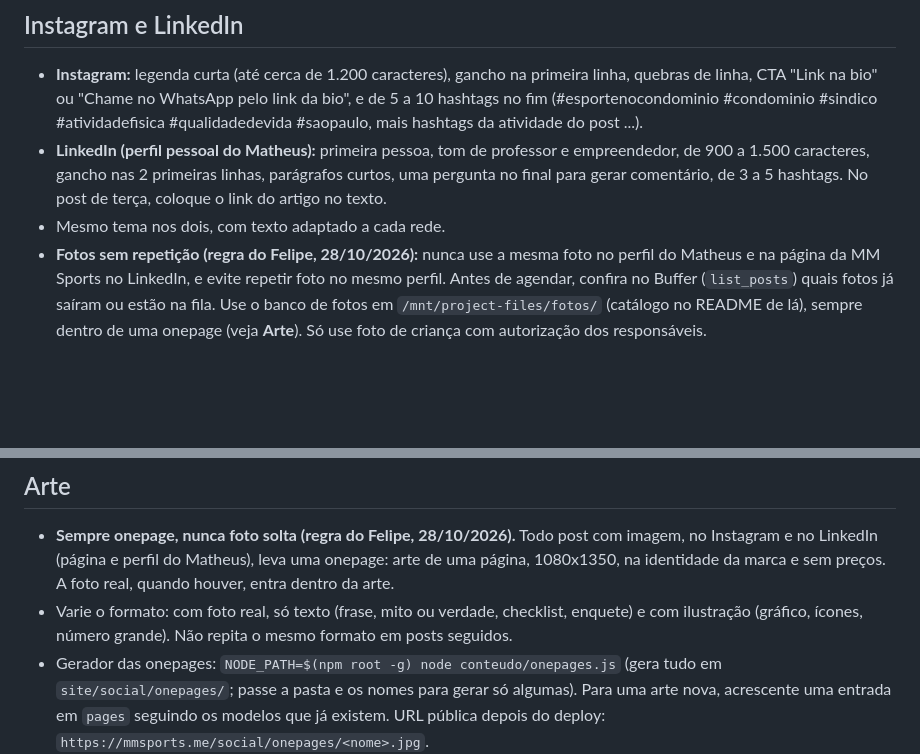
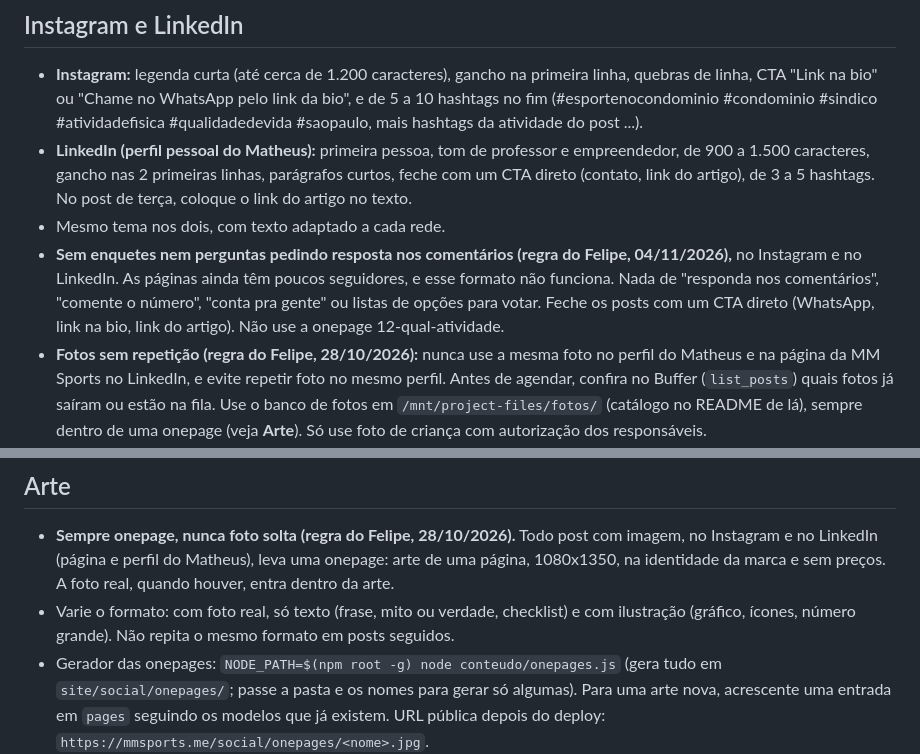
Before and after one commit to Pipoxs11/mmsports-site, a Markdown page: conteudo/GUIA.md, 2 parts joined by grey strips. Drawn GitHub-style; blank space fills up the shorter version.

Commit message:
Guia: sem enquetes nem perguntas pedindo resposta nos comentários (#29)
Claude-Session: https://claude.ai/code/session_0163jXkmW8x873UT4982ebwX

Co-authored-by: Claude <noreply@anthropic.com>

```diff
--- a/conteudo/GUIA.md
+++ b/conteudo/GUIA.md
@@ -29,14 +29,15 @@ Este arquivo orienta a tarefa agendada que, toda segunda-feira, publica um artig
 
 ## Instagram e LinkedIn
 - **Instagram:** legenda curta (até cerca de 1.200 caracteres), gancho na primeira linha, quebras de linha, CTA "Link na bio" ou "Chame no WhatsApp pelo link da bio", e de 5 a 10 hashtags no fim (#esportenocondominio #condominio #sindico #atividadefisica #qualidadedevida #saopaulo, mais hashtags da atividade do post ...).
-- **LinkedIn (perfil pessoal do Matheus):** primeira pessoa, tom de professor e empreendedor, de 900 a 1.500 caracteres, gancho nas 2 primeiras linhas, parágrafos curtos, uma pergunta no final para gerar comentário, de 3 a 5 hashtags. No post de terça, coloque o link do artigo no texto.
+- **LinkedIn (perfil pessoal do Matheus):** primeira pessoa, tom de professor e empreendedor, de 900 a 1.500 caracteres, gancho nas 2 primeiras linhas, parágrafos curtos, feche com um CTA direto (contato, link do artigo), de 3 a 5 hashtags. No post de terça, coloque o link do artigo no texto.
 - Mesmo tema nos dois, com texto adaptado a cada rede.
+- **Sem enquetes nem perguntas pedindo resposta nos comentários (regra do Felipe, 04/11/2026),** no Instagram e no LinkedIn. As páginas ainda têm poucos seguidores, e esse formato não funciona. Nada de "responda nos comentários", "comente o número", "conta pra gente" ou listas de opções para votar. Feche os posts com um CTA direto (WhatsApp, link na bio, link do artigo). Não use a onepage 12-qual-atividade.
 - **Fotos sem repetição (regra do Felipe, 28/10/2026):** nunca use a mesma foto no perfil do Matheus e na página da MM Sports no LinkedIn, e evite repetir foto no mesmo perfil. Antes de agendar, confira no Buffer (`list_posts`) quais fotos já saíram ou estão na fila. Use o banco de fotos em `/mnt/project-files/fotos/` (catálogo no README de lá), sempre dentro de uma onepage (veja **Arte**). Só use foto de criança com autorização dos responsáveis.
 - **Onepages em vez de fotos soltas (regra do Felipe, 28/10/2026):** não poste mais foto solta. Posts com imagem usam uma onepage visual sem preços (gerador `conteudo/onepages.js`, modelos e legendas em `/mnt/project-files/onepages/`; veja **Arte**), variando entre onepage com foto real, só texto, ou imagem ilustrativa gerada e atrativa. Cada arte vai para um canal só, sem repetir a mesma arte em canais diferentes em datas próximas.
 
 ## Arte
 - **Sempre onepage, nunca foto solta (regra do Felipe, 28/10/2026).** Todo post com imagem, no Instagram e no LinkedIn (página e perfil do Matheus), leva uma onepage: arte de uma página, 1080x1350, na identidade da marca e sem preços. A foto real, quando houver, entra dentro da arte.
-- Varie o formato: com foto real, só texto (frase, mito ou verdade, checklist, enquete) e com ilustração (gráfico, ícones, número grande). Não repita o mesmo formato em posts seguidos.
+- Varie o formato: com foto real, só texto (frase, mito ou verdade, checklist) e com ilustração (gráfico, ícones, número grande). Não repita o mesmo formato em posts seguidos.
 - Gerador das onepages: `NODE_PATH=$(npm root -g) node conteudo/onepages.js` (gera tudo em `site/social/onepages/`; passe a pasta e os nomes para gerar só algumas). Para uma arte nova, acrescente uma entrada em `pages` seguindo os modelos que já existem. URL pública depois do deploy: `https://mmsports.me/social/onepages/<nome>.jpg`.
 - Cada onepage vai para um canal só. Registre em `/mnt/project-files/onepages/legendas.md` onde e quando cada uma saiu.
 - A arte vai no mesmo PR do artigo. Depois do deploy, a URL pública da onepage é a que vai para o Metricool.
```
